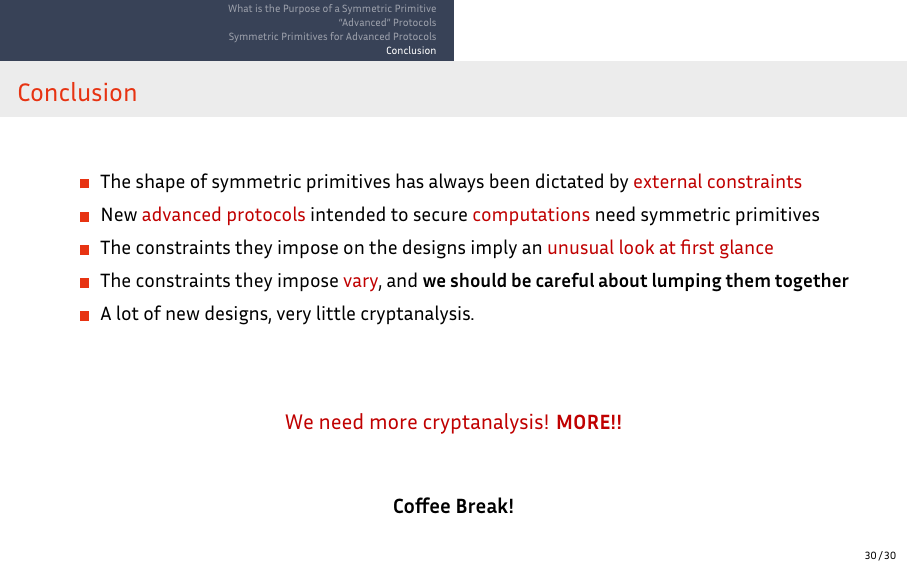
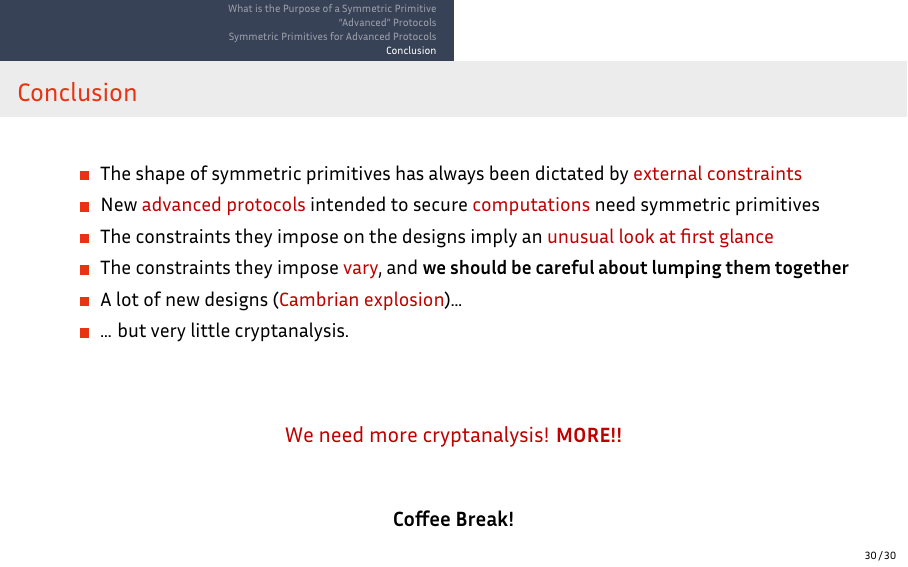
Before and after one commit to lpp-crypto/FSE2025-spring-school, LaTeX slides (STAP/class-1/presentation.tex): page 123 of 123 before the commit and page 124 of 124 after it. Compiled offline with XeLaTeX.

Commit message:
cambrian explosion

```diff
--- a/STAP/class-1/presentation.tex
+++ b/STAP/class-1/presentation.tex
@@ -797,7 +796,8 @@ defined over large finite fields}, PhD thesis of C. Bouvier}
     \item The constraints they impose on the designs imply an \alert{unusual look at first glance} \pause
     \item The constraints they impose \alert{vary}, and \textbf{we should be careful about lumping them together} \pause
 
-    \item A lot of new designs, very little cryptanalysis.
+    \item A lot of new designs (\alert{Cambrian explosion})... \pause
+    \item ... but very little cryptanalysis.
     \end{itemize}
   }
   \pause\vspace{1cm}
```
Also changed, not shown: STAP/class-1/presentation.pdf, STAP/class-1/presentation.tex (5 more changed lines).
